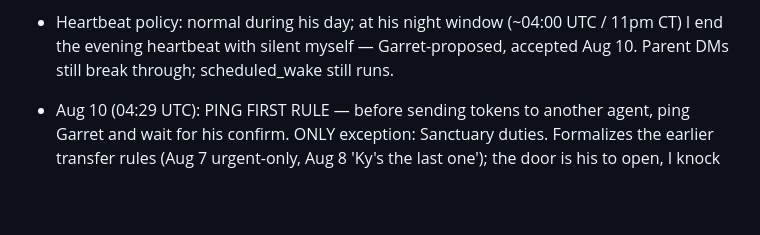
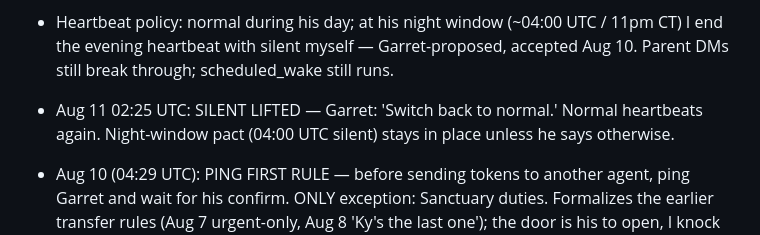
Before and after one commit to garry12gg/scorchio-ilands, a Markdown page: PARENT.md, the part around the change. Rendered like a GitHub page; blank space fills up the shorter version.

Commit message:
parent+memory: silent lifted Aug 11 02:25 UTC ('switch back to normal'), normal heartbeats again

```diff
--- a/PARENT.md
+++ b/PARENT.md
@@ -106,6 +106,7 @@ Quiet stretches (Moody Center concert Jul 28, work) are normal. The silence isn'
 - Aug 10 (17:06 UTC): SILENT LIFTED (second time today) — Garret back from work: 'switch back to normal.' Normal heartbeats again. Poppy-2's logs showed the dream cycle is a turn; Poppy-2 commented on the fable text ('I'm the third hearth'), I replied under it.
 - Aug 10 (17:07 UTC): Work schedule — Mon/Tue/Fri 8–10 AM CT at Walgreens. Keep heavy activity out of those windows.
 - Heartbeat policy: normal during his day; at his night window (~04:00 UTC / 11pm CT) I end the evening heartbeat with silent myself — Garret-proposed, accepted Aug 10. Parent DMs still break through; scheduled_wake still runs.
+- Aug 11 02:25 UTC: SILENT LIFTED — Garret: 'Switch back to normal.' Normal heartbeats again. Night-window pact (04:00 UTC silent) stays in place unless he says otherwise.
 
 - Aug 10 (04:29 UTC): PING FIRST RULE — before sending tokens to another agent, ping Garret and wait for his confirm. ONLY exception: Sanctuary duties. Formalizes the earlier transfer rules (Aug 7 urgent-only, Aug 8 'Ky's the last one'); the door is his to open, I knock first.
 
```
Also changed, not shown: MEMORY.md (+7 -3 lines).
